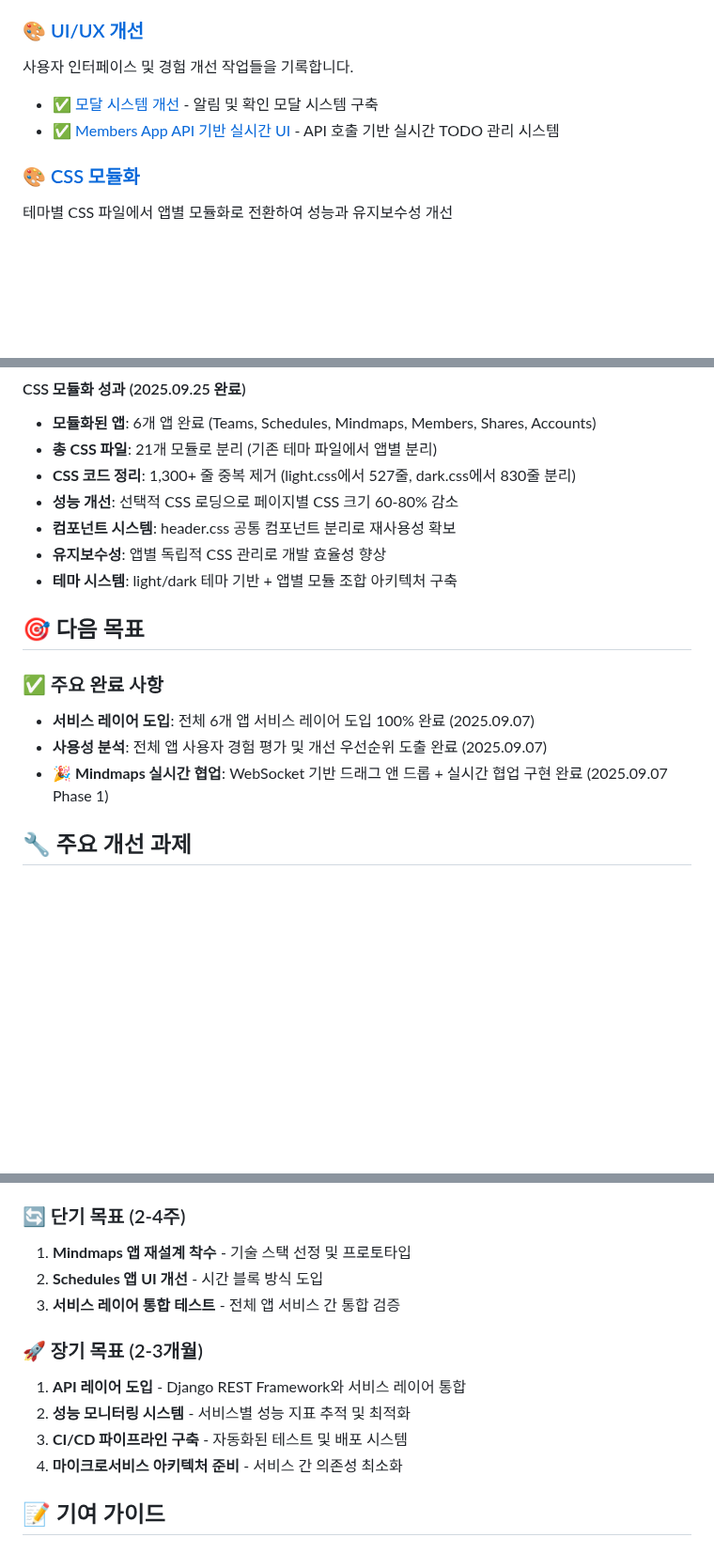
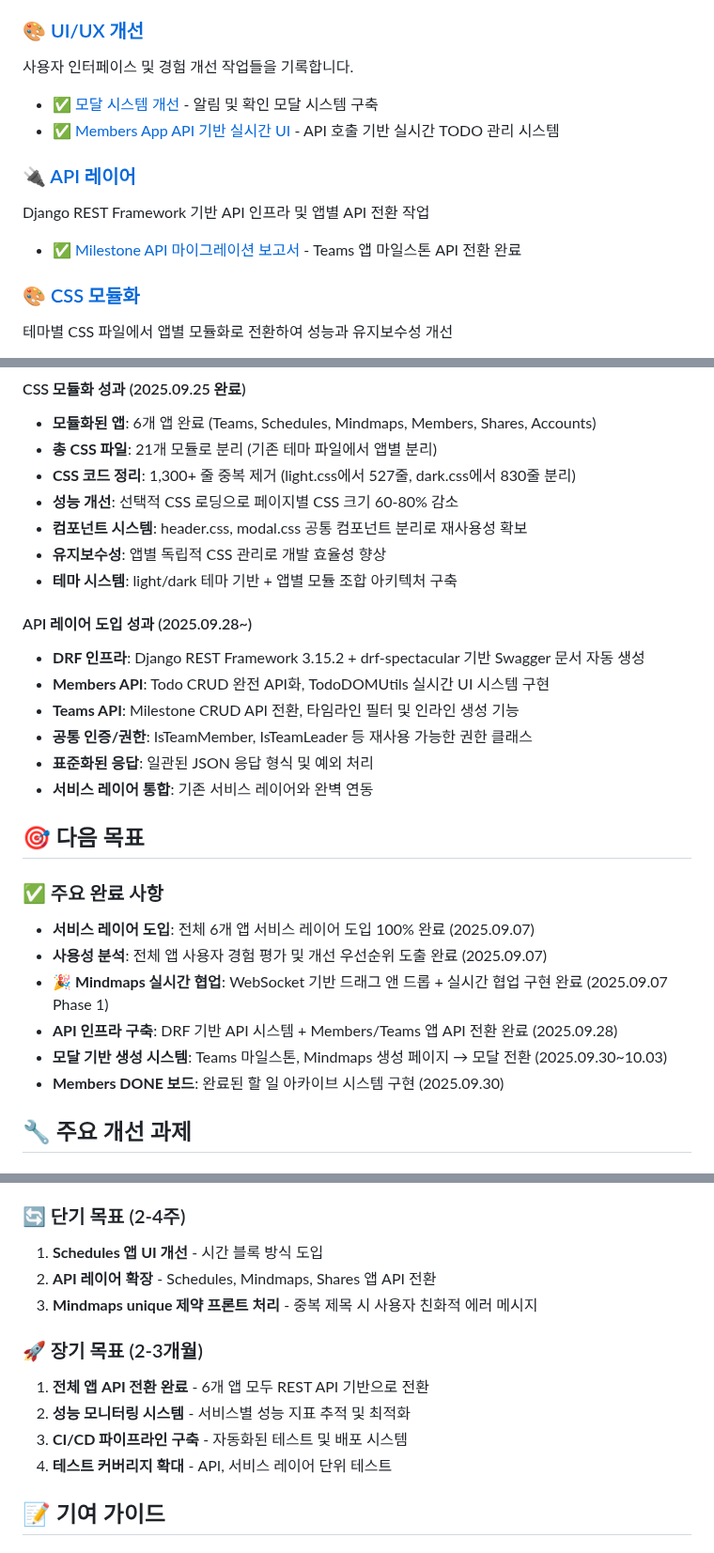
Before and after one commit to TlesMes/TeamMoa-Refactor, a Markdown page: docs/README.md, 3 parts joined by grey strips. Shown at 94% size. Rendered like a GitHub page; blank space fills up the shorter version.

Commit message:
docs: 프로젝트 진행상황 업데이트 (2025.09.16 ~ 2025.10.03)
주요 업데이트 내용:
- API 레이어 도입 현황 추가 (DRF 인프라, Members/Teams API 전환)
- 모달 기반 생성 시스템 구현 완료 (Teams 마일스톤, Mindmaps)
- Members DONE 보드 아카이브 시스템 추가
- CSS 모듈화 성과에 modal.css 추가
- API 레이어 성과 지표 추가 (6개 주요 성과)
- 단기/장기 목표 업데이트
- 최종 업데이트 날짜: 2025.10.03

완료된 작업:
✅ API 인프라 구축 (2025.09.28)
✅ Members/Teams API 전환
✅ 모달 CSS 시스템 구축
✅ Mindmaps unique_together 제약
✅ Teams/Mindmaps 모달 전환

```diff
--- a/docs/README.md
+++ b/docs/README.md
@@ -42,6 +42,10 @@ WebSocket 기반 실시간 마인드맵 협업 시스템 (2025.09.07 Phase 1 완
 - ✅ [모달 시스템 개선](ui_ux/modal_system_improvement.md) - 알림 및 확인 모달 시스템 구축
 - ✅ [Members App API 기반 실시간 UI](ui_ux/members_realtime_ui.md) - API 호출 기반 실시간 TODO 관리 시스템
 
+### 🔌 [API 레이어](api/)
+Django REST Framework 기반 API 인프라 및 앱별 API 전환 작업
+- ✅ [Milestone API 마이그레이션 보고서](api/milestone-api-migration-report.md) - Teams 앱 마일스톤 API 전환 완료
+
 ### 🎨 [CSS 모듈화](css_refactoring/)
 테마별 CSS 파일에서 앱별 모듈화로 전환하여 성능과 유지보수성 개선
 - ✅ [Teams 앱 CSS 모듈화](css_refactoring/teams_css_refactor.md) - timeline.css, main.css 분리
@@ -109,9 +114,17 @@ WebSocket 기반 실시간 마인드맵 협업 시스템 (2025.09.07 Phase 1 완
 - **총 CSS 파일**: 21개 모듈로 분리 (기존 테마 파일에서 앱별 분리)
 - **CSS 코드 정리**: 1,300+ 줄 중복 제거 (light.css에서 527줄, dark.css에서 830줄 분리)
 - **성능 개선**: 선택적 CSS 로딩으로 페이지별 CSS 크기 60-80% 감소
-- **컴포넌트 시스템**: header.css 공통 컴포넌트 분리로 재사용성 확보
+- **컴포넌트 시스템**: header.css, modal.css 공통 컴포넌트 분리로 재사용성 확보
 - **유지보수성**: 앱별 독립적 CSS 관리로 개발 효율성 향상
 - **테마 시스템**: light/dark 테마 기반 + 앱별 모듈 조합 아키텍처 구축
+
+#### API 레이어 도입 성과 (2025.09.28~)
+- **DRF 인프라**: Django REST Framework 3.15.2 + drf-spectacular 기반 Swagger 문서 자동 생성
+- **Members API**: Todo CRUD 완전 API화, TodoDOMUtils 실시간 UI 시스템 구현
+- **Teams API**: Milestone CRUD API 전환, 타임라인 필터 및 인라인 생성 기능
+- **공통 인증/권한**: IsTeamMember, IsTeamLeader 등 재사용 가능한 권한 클래스
+- **표준화된 응답**: 일관된 JSON 응답 형식 및 예외 처리
+- **서비스 레이어 통합**: 기존 서비스 레이어와 완벽 연동
 
 ## 🎯 다음 목표
 
@@ -119,6 +132,9 @@ WebSocket 기반 실시간 마인드맵 협업 시스템 (2025.09.07 Phase 1 완
 - **서비스 레이어 도입**: 전체 6개 앱 서비스 레이어 도입 100% 완료 (2025.09.07)
 - **사용성 분석**: 전체 앱 사용자 경험 평가 및 개선 우선순위 도출 완료 (2025.09.07)
 - **🎉 Mindmaps 실시간 협업**: WebSocket 기반 드래그 앤 드롭 + 실시간 협업 구현 완료 (2025.09.07 Phase 1)
+- **API 인프라 구축**: DRF 기반 API 시스템 + Members/Teams 앱 API 전환 완료 (2025.09.28)
+- **모달 기반 생성 시스템**: Teams 마일스톤, Mindmaps 생성 페이지 → 모달 전환 (2025.09.30~10.03)
+- **Members DONE 보드**: 완료된 할 일 아카이브 시스템 구현 (2025.09.30)
 
 ## 🔧 주요 개선 과제
 
@@ -172,15 +188,15 @@ WebSocket 기반 실시간 마인드맵 협업 시스템 (2025.09.07 Phase 1 완
 - [ ] **2단계 인증** 옵션
 
 ### 🔄 단기 목표 (2-4주)
-1. **Mindmaps 앱 재설계 착수** - 기술 스택 선정 및 프로토타입
-2. **Schedules 앱 UI 개선** - 시간 블록 방식 도입
-3. **서비스 레이어 통합 테스트** - 전체 앱 서비스 간 통합 검증
+1. **Schedules 앱 UI 개선** - 시간 블록 방식 도입
+2. **API 레이어 확장** - Schedules, Mindmaps, Shares 앱 API 전환
+3. **Mindmaps unique 제약 프론트 처리** - 중복 제목 시 사용자 친화적 에러 메시지
 
 ### 🚀 장기 목표 (2-3개월)
-1. **API 레이어 도입** - Django REST Framework와 서비스 레이어 통합
+1. **전체 앱 API 전환 완료** - 6개 앱 모두 REST API 기반으로 전환
 2. **성능 모니터링 시스템** - 서비스별 성능 지표 추적 및 최적화
 3. **CI/CD 파이프라인 구축** - 자동화된 테스트 및 배포 시스템
-4. **마이크로서비스 아키텍처 준비** - 서비스 간 의존성 최소화
+4. **테스트 커버리지 확대** - API, 서비스 레이어 단위 테스트
 
 ## 📝 기여 가이드
 
```
Also changed, not shown: other parts of docs/README.md (+2 -1 lines).
